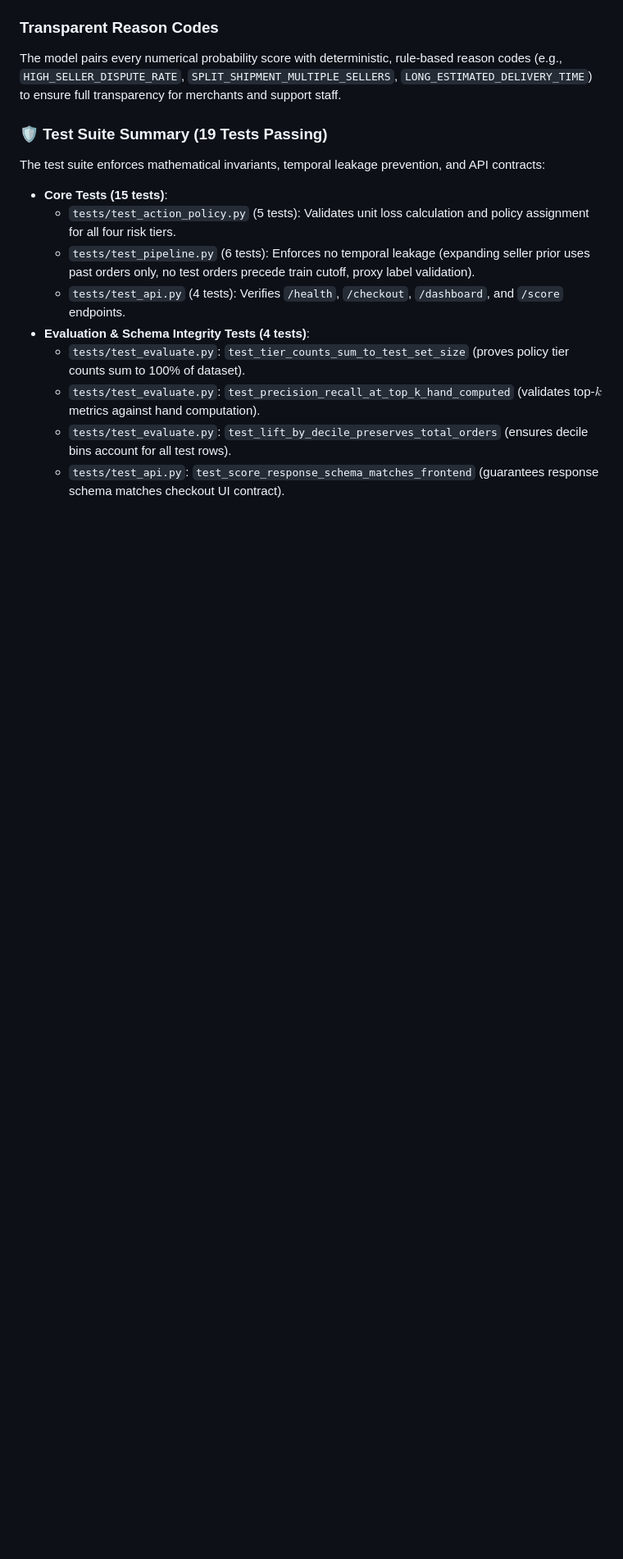
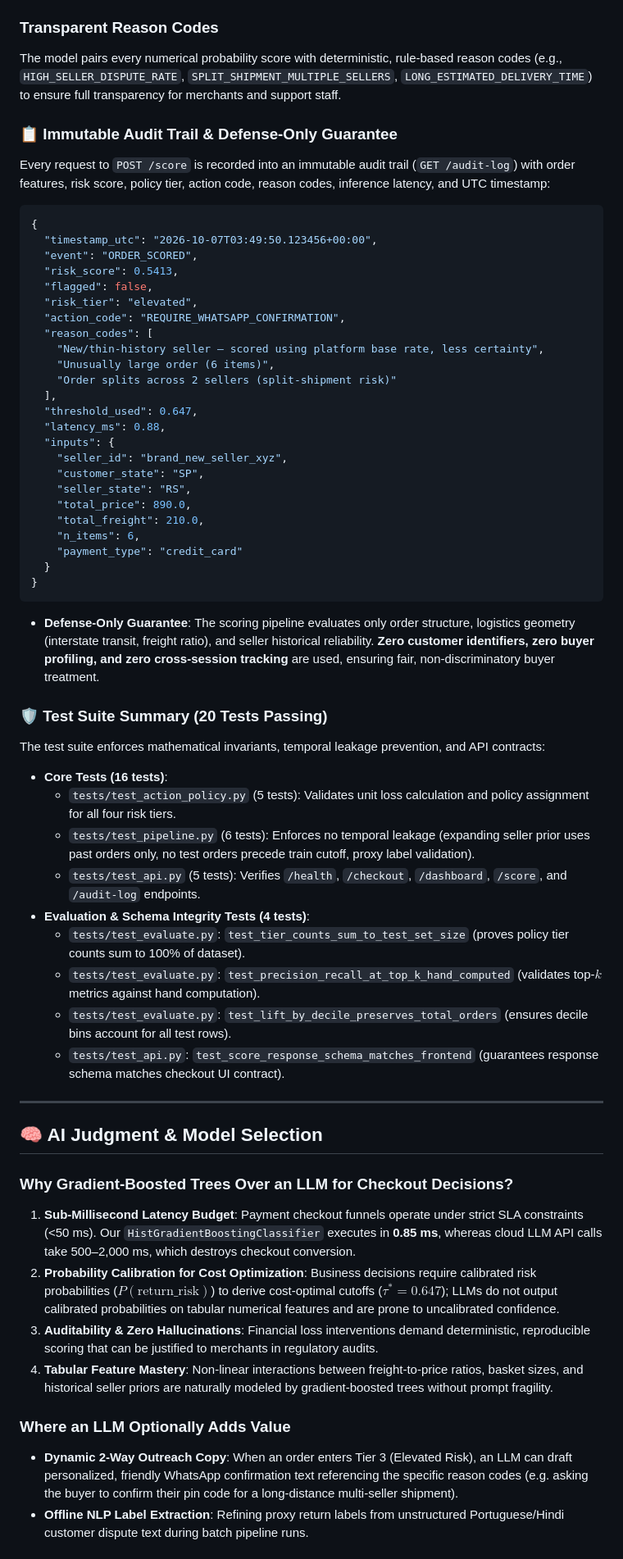
Before and after one commit to tarun05-design/razorpay-return-risk-scorer, a Markdown page: README.md, the part around one of its changes. Shown at 82% size. Rendered like a GitHub page; blank space fills up the shorter version.

Commit message:
docs: add AI judgment section, structured audit trail docs, citations, and expanded limitations

````diff
--- a/README.md
+++ b/README.md
@@ -220,16 +222,63 @@ All evaluations are conducted on a strictly forward **held-out test set of 17,71
 ### Transparent Reason Codes
 The model pairs every numerical probability score with deterministic, rule-based reason codes (e.g., `HIGH_SELLER_DISPUTE_RATE`, `SPLIT_SHIPMENT_MULTIPLE_SELLERS`, `LONG_ESTIMATED_DELIVERY_TIME`) to ensure full transparency for merchants and support staff.
 
-### 🛡️ Test Suite Summary (19 Tests Passing)
+### 📋 Immutable Audit Trail & Defense-Only Guarantee
+Every request to `POST /score` is recorded into an immutable audit trail (`GET /audit-log`) with order features, risk score, policy tier, action code, reason codes, inference latency, and UTC timestamp:
+
+```json
+{
+  "timestamp_utc": "2026-10-07T03:49:50.123456+00:00",
+  "event": "ORDER_SCORED",
+  "risk_score": 0.5413,
+  "flagged": false,
+  "risk_tier": "elevated",
+  "action_code": "REQUIRE_WHATSAPP_CONFIRMATION",
+  "reason_codes": [
+    "New/thin-history seller — scored using platform base rate, less certainty",
+    "Unusually large order (6 items)",
+    "Order splits across 2 sellers (split-shipment risk)"
+  ],
+  "threshold_used": 0.647,
+  "latency_ms": 0.88,
+  "inputs": {
+    "seller_id": "brand_new_seller_xyz",
+    "customer_state": "SP",
+    "seller_state": "RS",
+    "total_price": 890.0,
+    "total_freight": 210.0,
+    "n_items": 6,
+    "payment_type": "credit_card"
+  }
+}
+```
+
+- **Defense-Only Guarantee**: The scoring pipeline evaluates only order structure, logistics geometry (interstate transit, freight ratio), and seller historical reliability. **Zero customer identifiers, zero buyer profiling, and zero cross-session tracking** are used, ensuring fair, non-discriminatory buyer treatment.
+
+### 🛡️ Test Suite Summary (20 Tests Passing)
 
 The test suite enforces mathematical invariants, temporal leakage prevention, and API contracts:
 
-- **Core Tests (15 tests)**:
+- **Core Tests (16 tests)**:
   - `tests/test_action_policy.py` (5 tests): Validates unit loss calculation and policy assignment for all four risk tiers.
   - `tests/test_pipeline.py` (6 tests): Enforces no temporal leakage (expanding seller prior uses past orders only, no test orders precede train cutoff, proxy label validation).
-  - `tests/test_api.py` (4 tests): Verifies `/health`, `/checkout`, `/dashboard`, and `/score` endpoints.
+  - `tests/test_api.py` (5 tests): Verifies `/health`, `/checkout`, `/dashboard`, `/score`, and `/audit-log` endpoints.
 - **Evaluation & Schema Integrity Tests (4 tests)**:
   - `tests/test_evaluate.py`: `test_tier_counts_sum_to_test_set_size` (proves policy tier counts sum to 100% of dataset).
   - `tests/test_evaluate.py`: `test_precision_recall_at_top_k_hand_computed` (validates top-$k$ metrics against hand computation).
   - `tests/test_evaluate.py`: `test_lift_by_decile_preserves_total_orders` (ensures decile bins account for all test rows).
   - `tests/test_api.py`: `test_score_response_schema_matches_frontend` (guarantees response schema matches checkout UI contract).
+
+---
+
+## 🧠 AI Judgment & Model Selection
+
+### Why Gradient-Boosted Trees Over an LLM for Checkout Decisions?
+1. **Sub-Millisecond Latency Budget**: Payment checkout funnels operate under strict SLA constraints (<50 ms). Our `HistGradientBoostingClassifier` executes in **0.85 ms**, whereas cloud LLM API calls take 500–2,000 ms, which destroys checkout conversion.
+2. **Probability Calibration for Cost Optimization**: Business decisions require calibrated risk probabilities ($P(\text{return\_risk})$) to derive cost-optimal cutoffs ($\tau^* = 0.647$); LLMs do not output calibrated probabilities on tabular numerical features and are prone to uncalibrated confidence.
+3. **Auditability & Zero Hallucinations**: Financial loss interventions demand deterministic, reproducible scoring that can be justified to merchants in regulatory audits.
+4. **Tabular Feature Mastery**: Non-linear interactions between freight-to-price ratios, basket sizes, and historical seller priors are naturally modeled by gradient-boosted trees without prompt fragility.
+
+### Where an LLM Optionally Adds Value
+- **Dynamic 2-Way Outreach Copy**: When an order enters Tier 3 (Elevated Risk), an LLM can draft personalized, friendly WhatsApp confirmation text referencing the specific reason codes (e.g. asking the buyer to confirm their pin code for a long-distance multi-seller shipment).
+- **Offline NLP Label Extraction**: Refining proxy return labels from unstructured Portuguese/Hindi customer dispute text during batch pipeline runs.
+
````
Also changed, not shown: other parts of README.md (+40 -24 lines).
